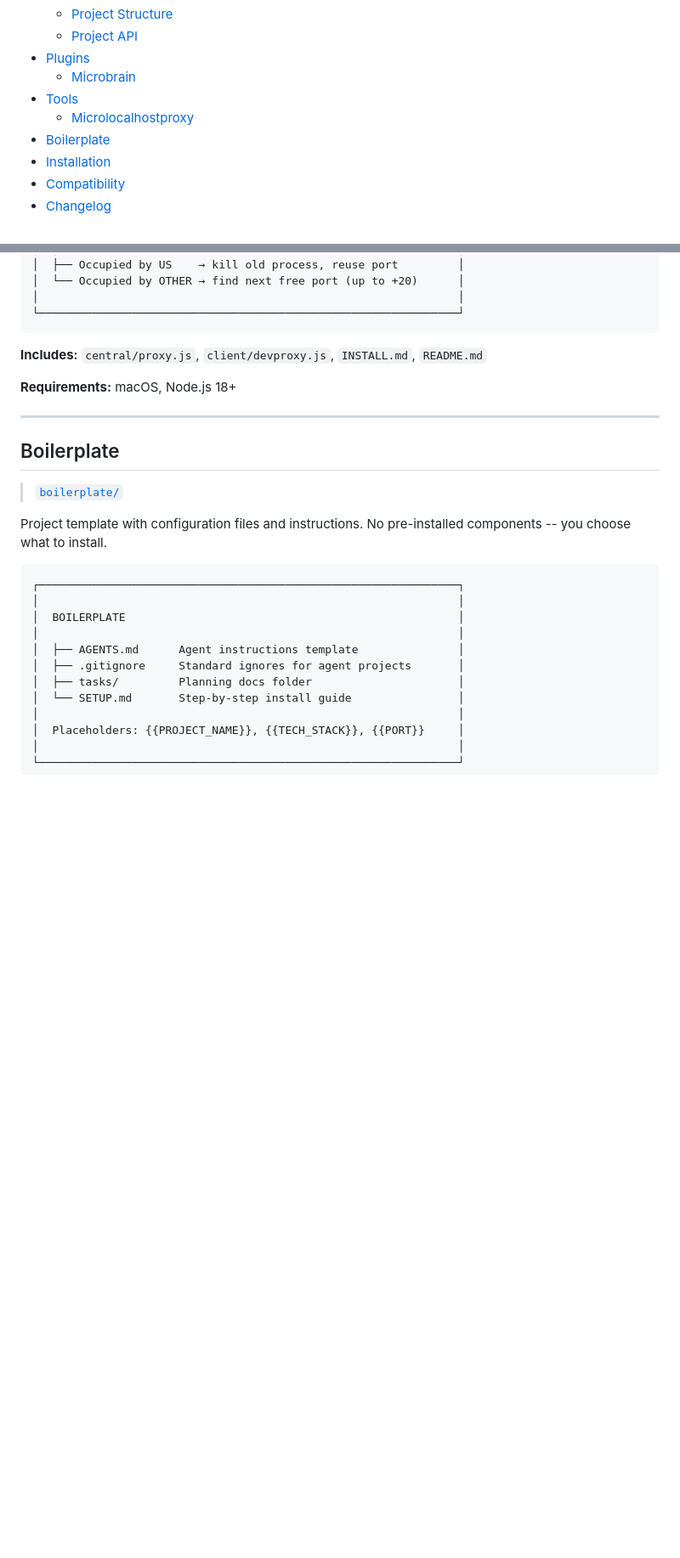
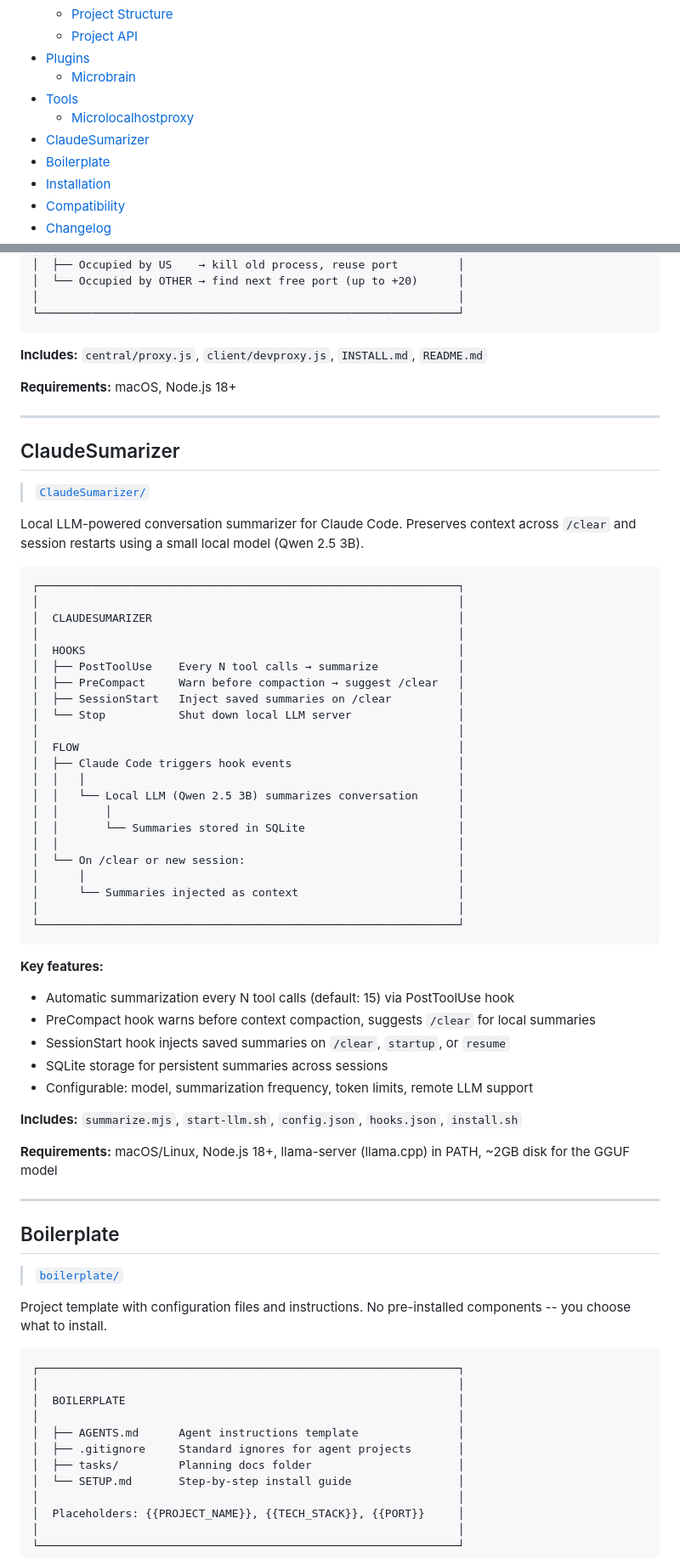
Before and after one commit to microbians/AI.SKILLS, a Markdown page: README.md, 2 parts joined by grey strips. Shown at 85% size. GitHub-like rendering; blank space fills up the shorter version.

Commit message:
Update README: add ClaudeSumarizer section with compliant ASCII diagram

````diff
--- a/README.md
+++ b/README.md
@@ -41,6 +41,7 @@ A collection of drop-in components that give AI agents persistent memory, safer
   - [Microbrain](#microbrain)
 - [Tools](#tools)
   - [Microlocalhostproxy](#microlocalhostproxy)
+- [ClaudeSumarizer](#claudesumarizer)
 - [Boilerplate](#boilerplate)
 - [Installation](#installation)
 - [Compatibility](#compatibility)
@@ -254,6 +255,50 @@ Smart port resolution and local subdomain routing for Node.js dev servers on mac
 
 ---
 
+## ClaudeSumarizer
+
+> [`ClaudeSumarizer/`](ClaudeSumarizer/)
+
+Local LLM-powered conversation summarizer for Claude Code. Preserves context across `/clear` and session restarts using a small local model (Qwen 2.5 3B).
+
+```
+┌───────────────────────────────────────────────────────────────┐
+│                                                               │
+│  CLAUDESUMARIZER                                              │
+│                                                               │
+│  HOOKS                                                        │
+│  ├── PostToolUse    Every N tool calls → summarize            │
+│  ├── PreCompact     Warn before compaction → suggest /clear   │
+│  ├── SessionStart   Inject saved summaries on /clear          │
+│  └── Stop           Shut down local LLM server                │
+│                                                               │
+│  FLOW                                                         │
+│  ├── Claude Code triggers hook events                         │
+│  │   │                                                        │
+│  │   └── Local LLM (Qwen 2.5 3B) summarizes conversation      │
+│  │       │                                                    │
+│  │       └── Summaries stored in SQLite                       │
+│  │                                                            │
+│  └── On /clear or new session:                                │
+│      │                                                        │
+│      └── Summaries injected as context                        │
+│                                                               │
+└───────────────────────────────────────────────────────────────┘
+```
+
+**Key features:**
+- Automatic summarization every N tool calls (default: 15) via PostToolUse hook
+- PreCompact hook warns before context compaction, suggests `/clear` for local summaries
+- SessionStart hook injects saved summaries on `/clear`, `startup`, or `resume`
+- SQLite storage for persistent summaries across sessions
+- Configurable: model, summarization frequency, token limits, remote LLM support
+
+**Includes:** `summarize.mjs`, `start-llm.sh`, `config.json`, `hooks.json`, `install.sh`
+
+**Requirements:** macOS/Linux, Node.js 18+, llama-server (llama.cpp) in PATH, ~2GB disk for the GGUF model
+
+---
+
 ## Boilerplate
 
 > [`boilerplate/`](boilerplate/)
````
Also changed, not shown: other parts of README.md (+1 -0 lines).
